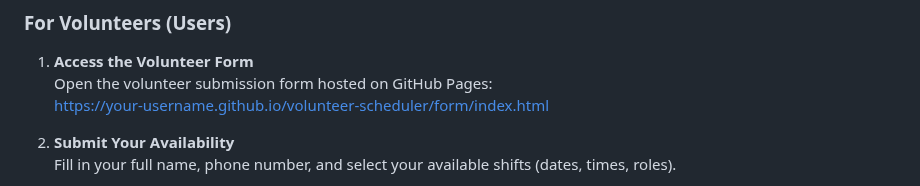
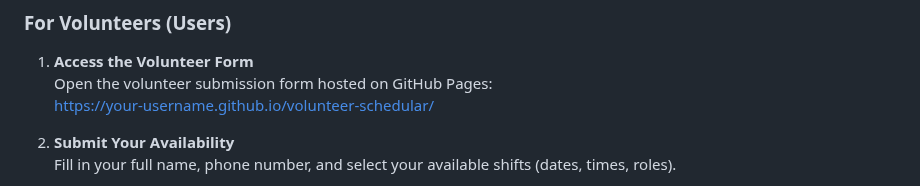
Before and after one commit to clgi-technology/volunteer-schedular, a Markdown page: README.md, the part around the change. Rendered like a GitHub page.

```diff
--- a/README.md
+++ b/README.md
@@ -148,7 +148,7 @@ All changes directly affect the live volunteer_input.yaml, which is also used by
 
 1. **Access the Volunteer Form**
    Open the volunteer submission form hosted on GitHub Pages:
-https://your-username.github.io/volunteer-scheduler/form/index.html
+https://your-username.github.io/volunteer-schedular/
 
 2. **Submit Your Availability**
 Fill in your full name, phone number, and select your available shifts (dates, times, roles).
```
